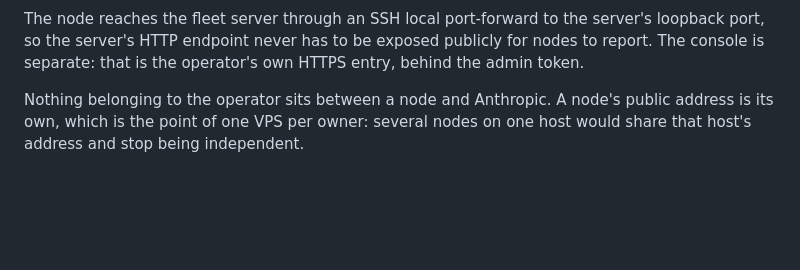
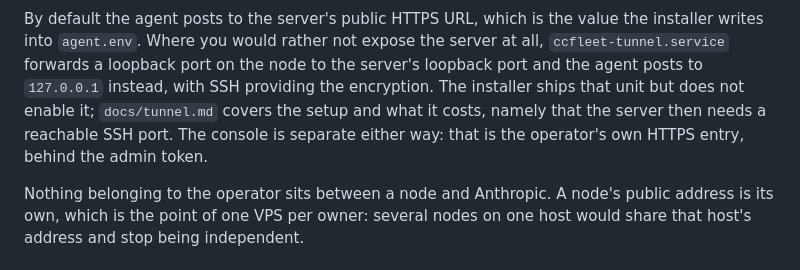
Before and after one commit to cdcupt/ccfleet, a Markdown page: docs/design.md, the part around one of its changes. Rendered like a GitHub page; blank space fills up the shorter version.

Commit message:
[agent] docs: the tunnel is a variant, not the topology (loop 1)
Codex correct: I drew my own node's arrangement as though it were the only one.
The default is the agent posting to the server's public HTTPS URL, which is what
the installer writes into agent.env; the SSH tunnel is optional and documented in
docs/tunnel.md. Confirmed the installer ships ccfleet-tunnel.service but never
enables it -- step 7 enables only the shell service and the two timers.

The diagram now shows both edges, the default solid and the tunnel dashed, and
the prose says which is which, that the installer does not enable the tunnel, and
what the tunnel costs: the server then needs a reachable SSH port.

````diff
--- a/docs/design.md
+++ b/docs/design.md
@@ -56,10 +57,14 @@ flowchart LR
   U -- HTTPS, admin token --> FS
 ```
 
-The node reaches the fleet server through an SSH local port-forward to the
-server's loopback port, so the server's HTTP endpoint never has to be exposed
-publicly for nodes to report. The console is separate: that is the operator's
-own HTTPS entry, behind the admin token.
+By default the agent posts to the server's public HTTPS URL, which is the value
+the installer writes into `agent.env`. Where you would rather not expose the
+server at all, `ccfleet-tunnel.service` forwards a loopback port on the node to
+the server's loopback port and the agent posts to `127.0.0.1` instead, with SSH
+providing the encryption. The installer ships that unit but does not enable it;
+`docs/tunnel.md` covers the setup and what it costs, namely that the server then
+needs a reachable SSH port. The console is separate either way: that is the
+operator's own HTTPS entry, behind the admin token.
 
 Nothing belonging to the operator sits between a node and Anthropic. A node's
 public address is its own, which is the point of one VPS per owner: several
````
Also changed, not shown: other parts of docs/design.md (+2 -1 lines).
